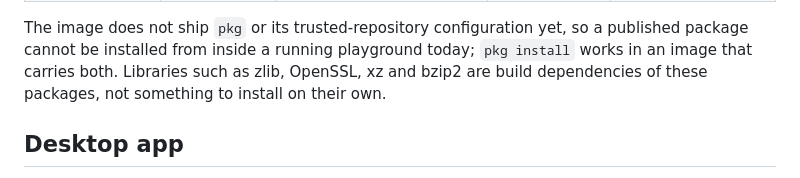
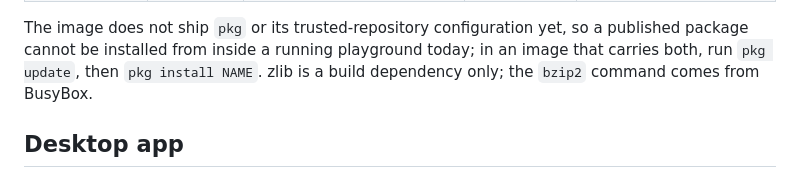
Before and after one commit to YurtOS/yurt-playground, a Markdown page: README.md, the part around one of its changes. Rendered like a GitHub page.

```diff
--- a/README.md
+++ b/README.md
@@ -49,9 +55,8 @@ which has the full current list; the build recipes are in
 
 The image does not ship `pkg` or its trusted-repository configuration yet, so a
-published package cannot be installed from inside a running playground today;
-`pkg install` works in an image that carries both. Libraries such as zlib,
-OpenSSL, xz and bzip2 are build dependencies of these packages, not something to
-install on their own.
+published package cannot be installed from inside a running playground today; in
+an image that carries both, run `pkg update`, then `pkg install NAME`. zlib is a
+build dependency only; the `bzip2` command comes from BusyBox.
 
 ## Desktop app
 
```
Also changed, not shown: other parts of README.md (+20 -14 lines).
